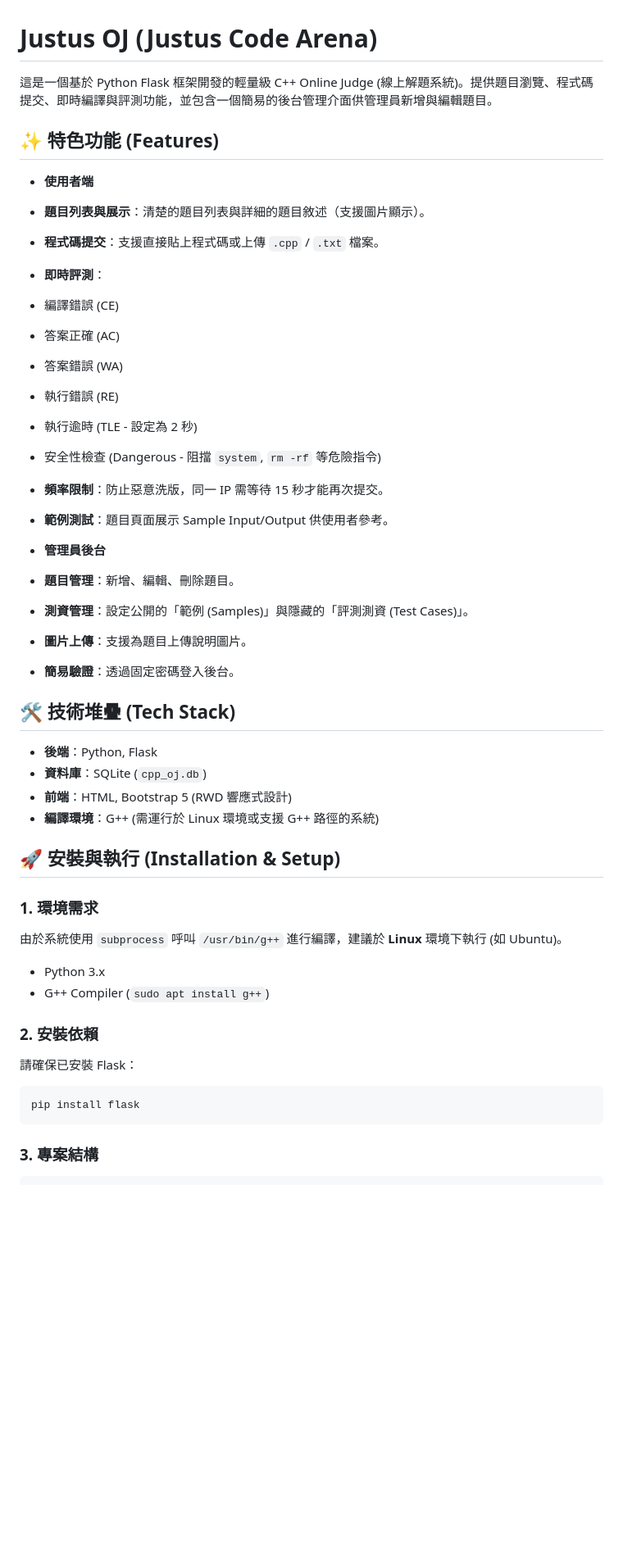
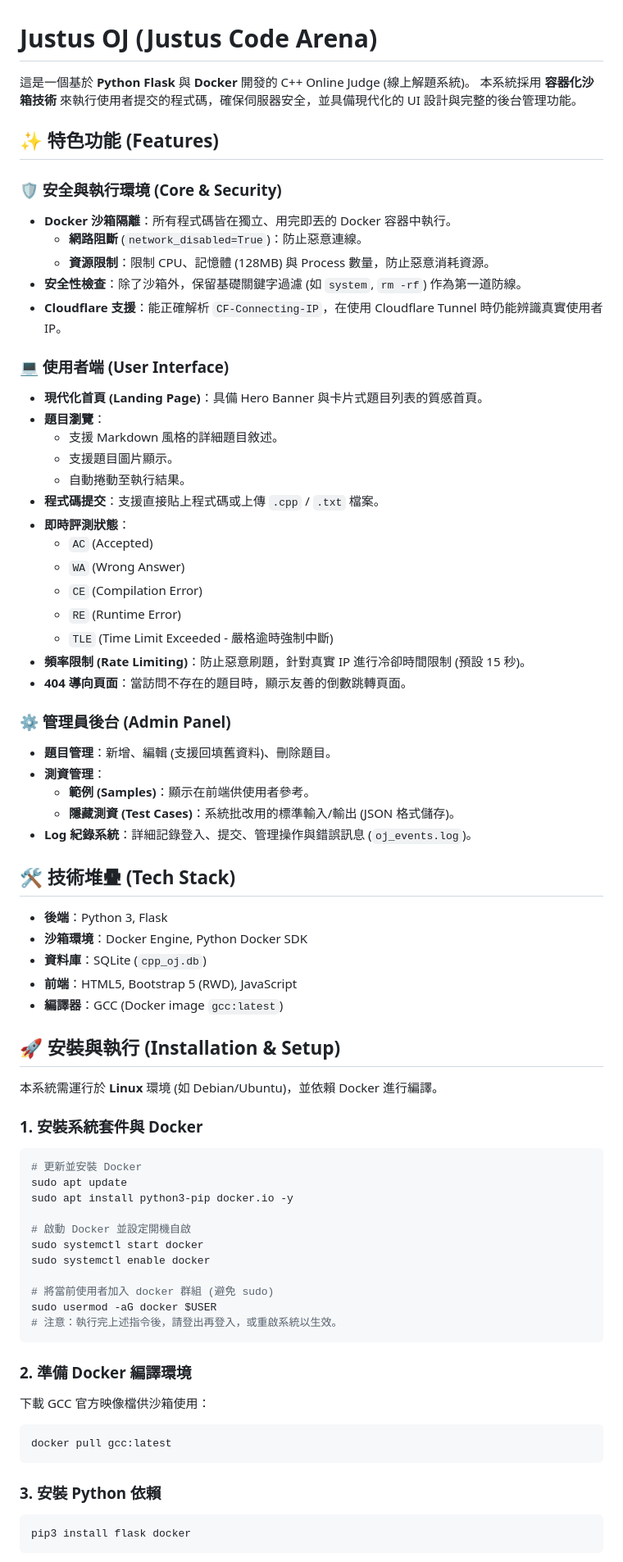
Before and after one commit to cloud-driver/cpp_oj, a Markdown page: README.md, the part around one of its changes. Shown at 82% size. GitHub-like rendering; blank space fills up the shorter version.

````diff
--- a/README.md
+++ b/README.md
@@ -1,55 +1,79 @@
 # Justus OJ (Justus Code Arena)
 
-這是一個基於 Python Flask 框架開發的輕量級 C++ Online Judge (線上解題系統)。提供題目瀏覽、程式碼提交、即時編譯與評測功能，並包含一個簡易的後台管理介面供管理員新增與編輯題目。
+這是一個基於 **Python Flask** 與 **Docker** 開發的 C++ Online Judge (線上解題系統)。
+本系統採用 **容器化沙箱技術** 來執行使用者提交的程式碼，確保伺服器安全，並具備現代化的 UI 設計與完整的後台管理功能。
 
 ## ✨ 特色功能 (Features)
 
-* **使用者端**
-* **題目列表與展示**：清楚的題目列表與詳細的題目敘述（支援圖片顯示）。
+### 🛡️ 安全與執行環境 (Core & Security)
+* **Docker 沙箱隔離**：所有程式碼皆在獨立、用完即丟的 Docker 容器中執行。
+    * **網路阻斷** (`network_disabled=True`)：防止惡意連線。
+    * **資源限制**：限制 CPU、記憶體 (128MB) 與 Process 數量，防止惡意消耗資源。
+* **安全性檢查**：除了沙箱外，保留基礎關鍵字過濾 (如 `system`, `rm -rf`) 作為第一道防線。
+* **Cloudflare 支援**：能正確解析 `CF-Connecting-IP`，在使用 Cloudflare Tunnel 時仍能辨識真實使用者 IP。
+
+### 💻 使用者端 (User Interface)
+* **現代化首頁 (Landing Page)**：具備 Hero Banner 與卡片式題目列表的質感首頁。
+* **題目瀏覽**：
+    * 支援 Markdown 風格的詳細題目敘述。
+    * 支援題目圖片顯示。
+    * 自動捲動至執行結果。
 * **程式碼提交**：支援直接貼上程式碼或上傳 `.cpp` / `.txt` 檔案。
-* **即時評測**：
-* 編譯錯誤 (CE)
-* 答案正確 (AC)
-* 答案錯誤 (WA)
-* 執行錯誤 (RE)
-* 執行逾時 (TLE - 設定為 2 秒)
-* 安全性檢查 (Dangerous - 阻擋 `system`, `rm -rf` 等危險指令)
+* **即時評測狀態**：
+    * `AC` (Accepted)
+    * `WA` (Wrong Answer)
+    * `CE` (Compilation Error)
+    * `RE` (Runtime Error)
+    * `TLE` (Time Limit Exceeded - 嚴格逾時強制中斷)
+* **頻率限制 (Rate Limiting)**：防止惡意刷題，針對真實 IP 進行冷卻時間限制 (預設 15 秒)。
+* **404 導向頁面**：當訪問不存在的題目時，顯示友善的倒數跳轉頁面。
 
-
-* **頻率限制**：防止惡意洗版，同一 IP 需等待 15 秒才能再次提交。
-* **範例測試**：題目頁面展示 Sample Input/Output 供使用者參考。
-
-
-* **管理員後台**
-* **題目管理**：新增、編輯、刪除題目。
-* **測資管理**：設定公開的「範例 (Samples)」與隱藏的「評測測資 (Test Cases)」。
-* **圖片上傳**：支援為題目上傳說明圖片。
-* **簡易驗證**：透過固定密碼登入後台。
-
-
+### ⚙️ 管理員後台 (Admin Panel)
+* **題目管理**：新增、編輯 (支援回填舊資料)、刪除題目。
+* **測資管理**：
+    * **範例 (Samples)**：顯示在前端供使用者參考。
+    * **隱藏測資 (Test Cases)**：系統批改用的標準輸入/輸出 (JSON 格式儲存)。
+* **Log 紀錄系統**：詳細記錄登入、提交、管理操作與錯誤訊息 (`oj_events.log`)。
 
 ## 🛠️ 技術堆疊 (Tech Stack)
 
-* **後端**：Python, Flask
+* **後端**：Python 3, Flask
+* **沙箱環境**：Docker Engine, Python Docker SDK
 * **資料庫**：SQLite (`cpp_oj.db`)
-* **前端**：HTML, Bootstrap 5 (RWD 響應式設計)
-* **編譯環境**：G++ (需運行於 Linux 環境或支援 G++ 路徑的系統)
+* **前端**：HTML5, Bootstrap 5 (RWD), JavaScript
+* **編譯器**：GCC (Docker image `gcc:latest`)
 
 ## 🚀 安裝與執行 (Installation & Setup)
 
-### 1. 環境需求
+本系統需運行於 **Linux** 環境 (如 Debian/Ubuntu)，並依賴 Docker 進行編譯。
 
-由於系統使用 `subprocess` 呼叫 `/usr/bin/g++` 進行編譯，建議於 **Linux** 環境下執行 (如 Ubuntu)。
-
-* Python 3.x
-* G++ Compiler (`sudo apt install g++`)
-
-### 2. 安裝依賴
-
-請確保已安裝 Flask：
+### 1. 安裝系統套件與 Docker
 
 ```bash
-pip install flask
+# 更新並安裝 Docker
+sudo apt update
+sudo apt install python3-pip docker.io -y
+
+# 啟動 Docker 並設定開機自啟
+sudo systemctl start docker
+sudo systemctl enable docker
+
+# 將當前使用者加入 docker 群組 (避免 sudo)
+sudo usermod -aG docker $USER
+# 注意：執行完上述指令後，請登出再登入，或重啟系統以生效。
 ```
 
-### 3. 專案結構
+### 2. 準備 Docker 編譯環境
+
+下載 GCC 官方映像檔供沙箱使用：
+
+```bash
+docker pull gcc:latest
+```
+
+### 3. 安裝 Python 依賴
+
+```bash
+pip3 install flask docker
+```
+
````
Also changed, not shown: other parts of README.md (+26 -29 lines).
